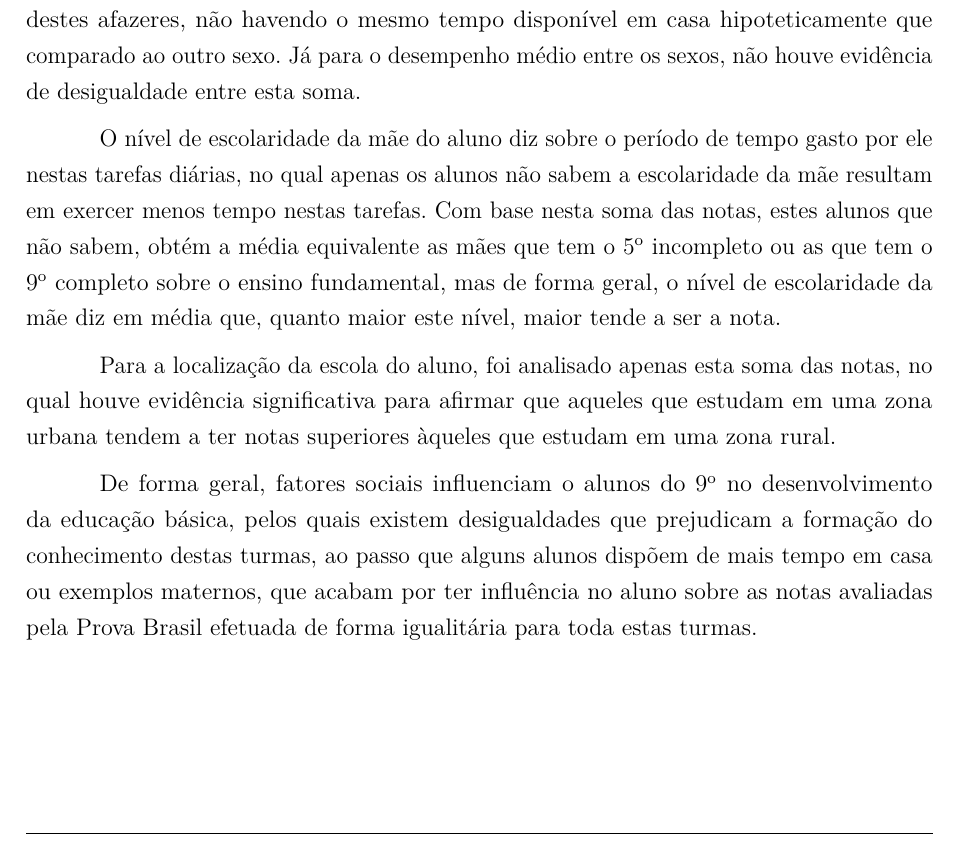
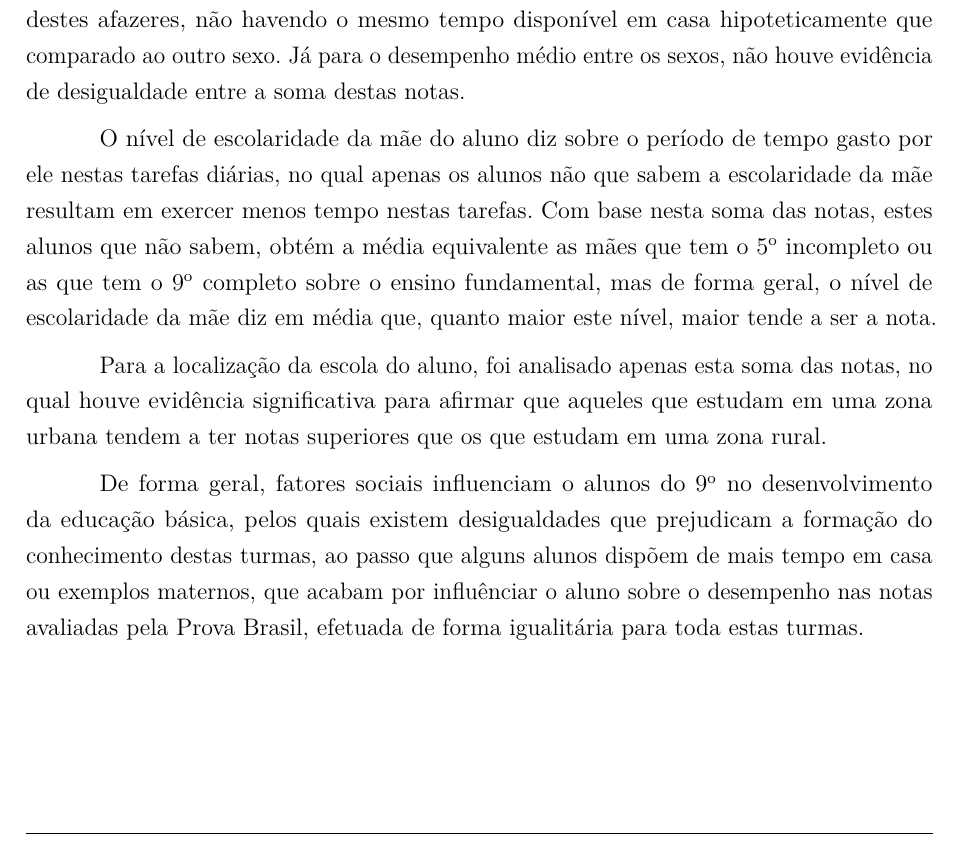
Before and after one commit to kevandrades/saeb-me2-tf, a LaTeX thesis (report/main.tex, which reads report/sty/info.sty, report/textuais/conclusao.tex): part of page 23 of 26, cut so that both start at the same text. Compiled offline with pdfLaTeX.

Commit message:
Reestruturando texto e Titulo do Projeto Saeb 2017

```diff
--- a/report/sty/info.sty
+++ b/report/sty/info.sty
@@ -15,10 +15,10 @@
 \newcommand{\projeto}{Saeb 2017}    % Nome do projeto
 
 % Palavras-chave
-\newcommand{\kwords}{1. Saeb 2017. 2. Amostra. 3. Pesquisa.}
+\newcommand{\kwords}{1. Saeb 2017. 2. Desempenho 3. Pesquisa.}
 
 % Título do Documento
-\titulo{Relatório de Pesquisa}
+\titulo{Estudo da influência de fatores sociais no desempenho de alunos na Prova Brasil de 2017}
 
 % Pesquisador(es) do projeto
 \autor{%
--- a/report/textuais/conclusao.tex
+++ b/report/textuais/conclusao.tex
@@ -17,22 +17,22 @@ os alunos que se autodeclaram com raça/cor Branca, em média, obtiveram maiores
 
 Sobre o sexo do aluno, aqueles que são do sexo feminino acabam por fazer mais destes afazeres, não havendo
 o mesmo tempo disponível em casa hipoteticamente que comparado ao outro sexo. Já para o desempenho médio entre os sexos,
-não houve evidência de desigualdade entre esta soma.
+não houve evidência de desigualdade entre a soma destas notas.
 
 O nível de escolaridade da mãe do aluno diz sobre o período de tempo gasto por ele nestas tarefas diárias,
-no qual apenas os alunos não sabem a escolaridade da mãe resultam em exercer menos tempo nestas tarefas.
+no qual apenas os alunos não que sabem a escolaridade da mãe resultam em exercer menos tempo nestas tarefas.
 Com base nesta soma das notas, estes alunos que não sabem, obtém a média equivalente as mães que tem o 5\textsuperscript{o}
 incompleto ou as que tem o 9\textsuperscript{o} completo sobre o ensino fundamental, mas de forma geral,
 o nível de escolaridade da mãe diz em média que, quanto maior este nível, maior tende a ser a nota.
 
 Para a localização da escola do aluno, foi analisado apenas esta soma das notas, no qual houve evidência
-significativa para afirmar que aqueles que estudam em uma zona urbana tendem a ter notas superiores àqueles
+significativa para afirmar que aqueles que estudam em uma zona urbana tendem a ter notas superiores que os
 que estudam em uma zona rural.
 
 De forma geral, fatores sociais influenciam o alunos do 9\textsuperscript{o} no desenvolvimento da educação básica,
 pelos quais existem desigualdades que prejudicam a formação do conhecimento destas turmas,
-ao passo que alguns alunos dispõem de mais tempo em casa ou exemplos maternos, que acabam por ter influência no aluno sobre as
-notas avaliadas pela Prova Brasil efetuada de forma igualitária para toda estas turmas.
+ao passo que alguns alunos dispõem de mais tempo em casa ou exemplos maternos, que acabam por influênciar o aluno sobre o
+desempenho nas notas avaliadas pela Prova Brasil, efetuada de forma igualitária para toda estas turmas.
 
 % TABELA DE ESC_MAE TAVA TROCADAAAAA !!!!!!!!!!!!!!!!!!!!!!!!!
 %\begin{enumerate}[label=\alph*)]
```
Also changed, not shown: report/pretextuais/resumo.tex (+1 -1 lines), report/textuais/metodos.tex (+1 -1 lines), report/textuais/resultados.tex (+4 -4 lines), report/main.pdf.
